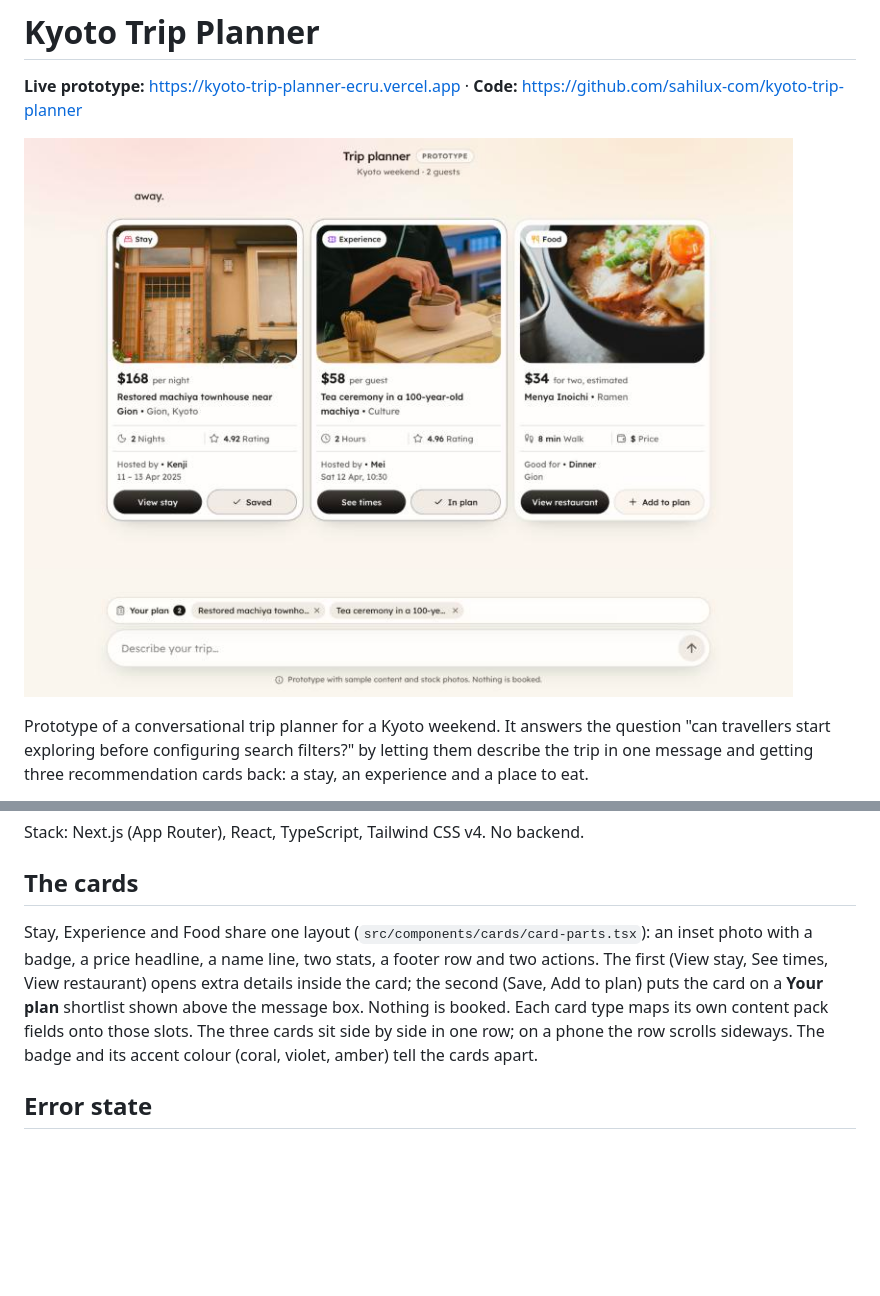
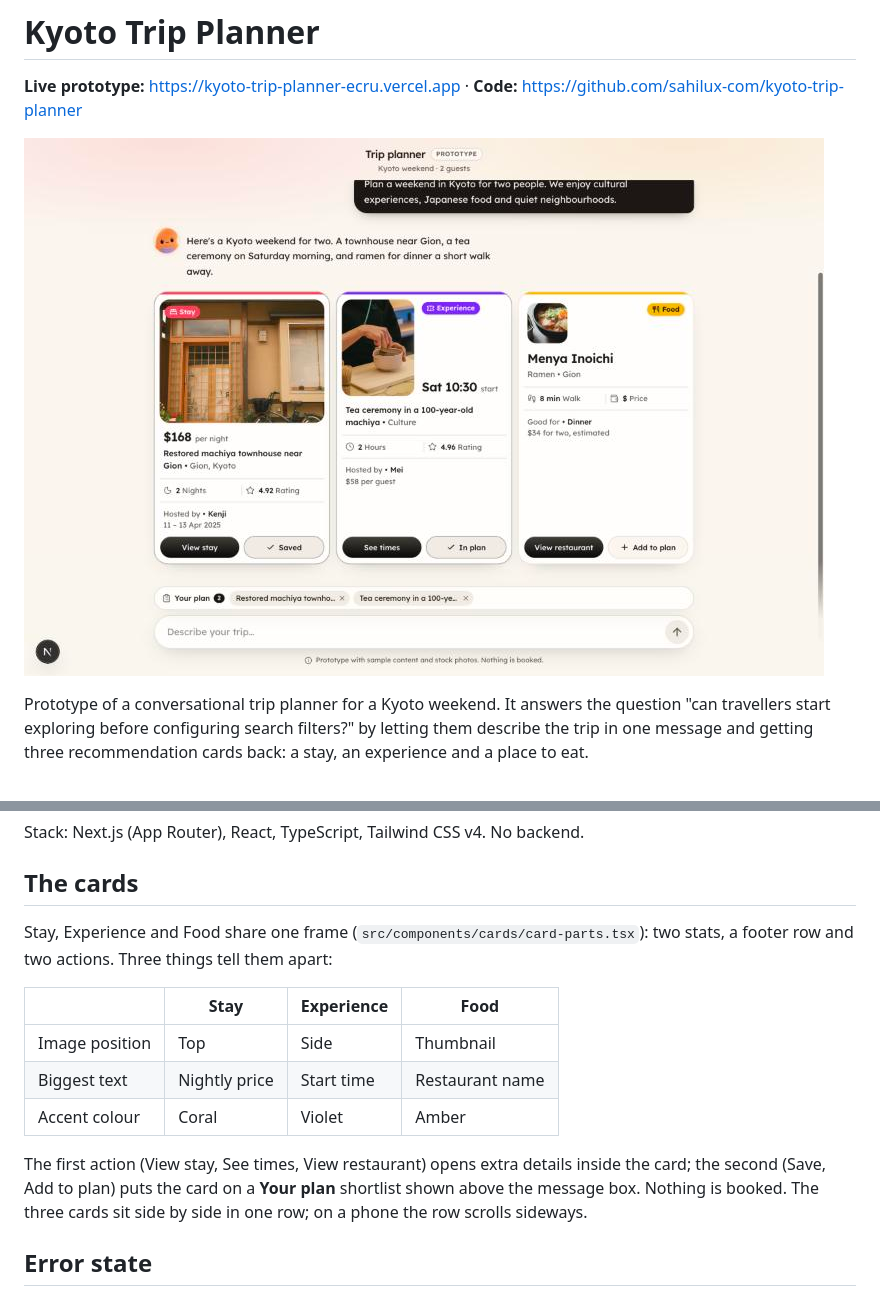
Before and after one commit to sahilux-com/kyoto-trip-planner, a Markdown page: README.md, 2 parts joined by grey strips. Rendered like a GitHub page; pictures changed too: docs/screenshot.jpg; blank space fills up the shorter version.

```diff
--- a/README.md
+++ b/README.md
@@ -58,14 +58,19 @@ Stack: Next.js (App Router), React, TypeScript, Tailwind CSS v4. No backend.
 
 ## The cards
 
-Stay, Experience and Food share one layout (`src/components/cards/card-parts.tsx`):
-an inset photo with a badge, a price headline, a name line, two stats, a footer
-row and two actions. The first (View stay, See times, View restaurant) opens
-extra details inside the card; the second (Save, Add to plan) puts the card on
-a **Your plan** shortlist shown above the message box. Nothing is booked.
-Each card type maps its own content pack fields onto those slots. The three cards sit
-side by side in one row; on a phone the row scrolls sideways. The badge and
-its accent colour (coral, violet, amber) tell the cards apart.
+Stay, Experience and Food share one frame (`src/components/cards/card-parts.tsx`):
+two stats, a footer row and two actions. Three things tell them apart:
+
+| | Stay | Experience | Food |
+|---|---|---|---|
+| Image position | Top | Side | Thumbnail |
+| Biggest text | Nightly price | Start time | Restaurant name |
+| Accent colour | Coral | Violet | Amber |
+
+The first action (View stay, See times, View restaurant) opens extra details
+inside the card; the second (Save, Add to plan) puts the card on a **Your plan**
+shortlist shown above the message box. Nothing is booked. The three cards sit
+side by side in one row; on a phone the row scrolls sideways.
 
 ## Error state
 
```
Also changed, not shown: docs/card-and-error-state-spec.md (+28 -19 lines), 6 other files.
